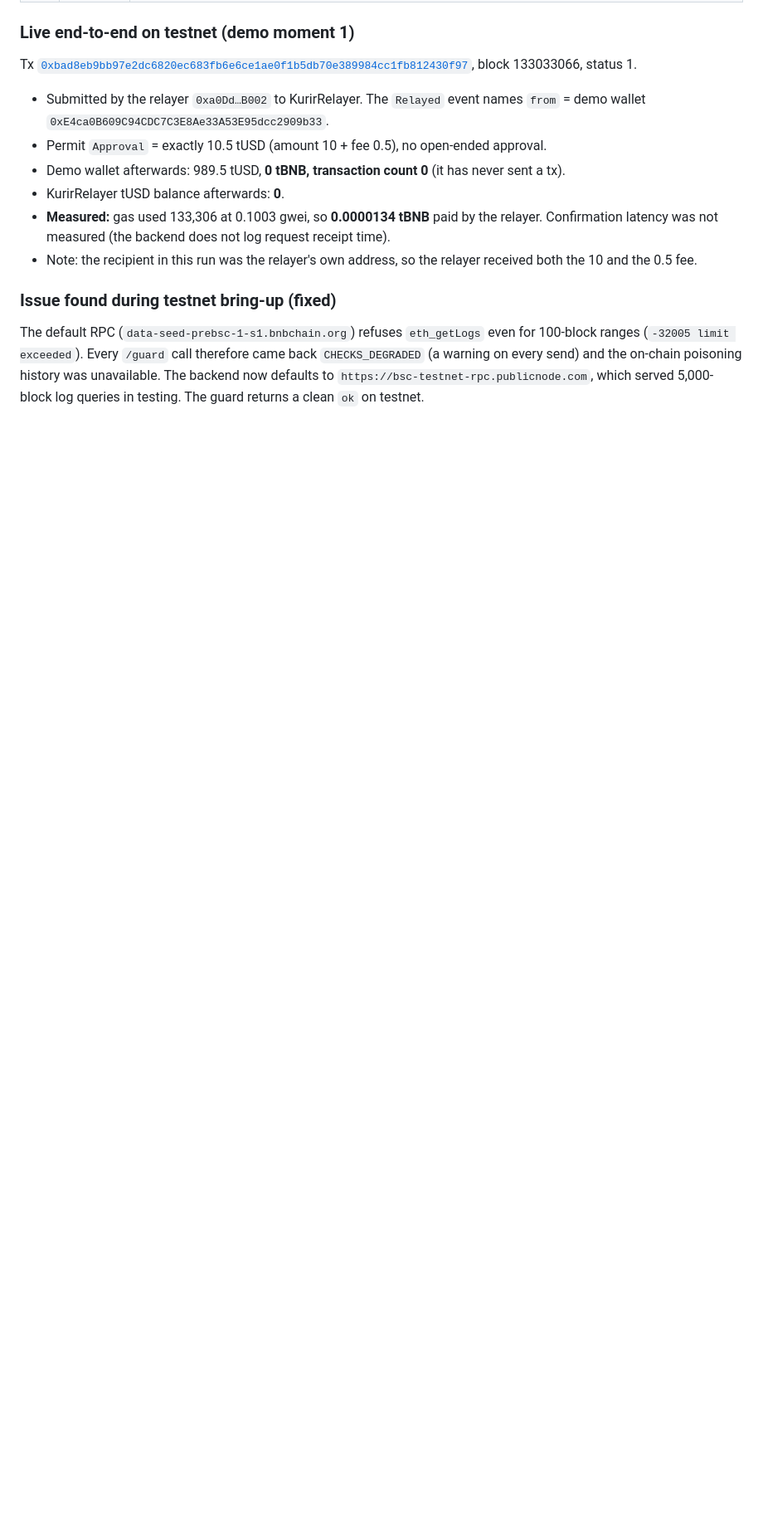
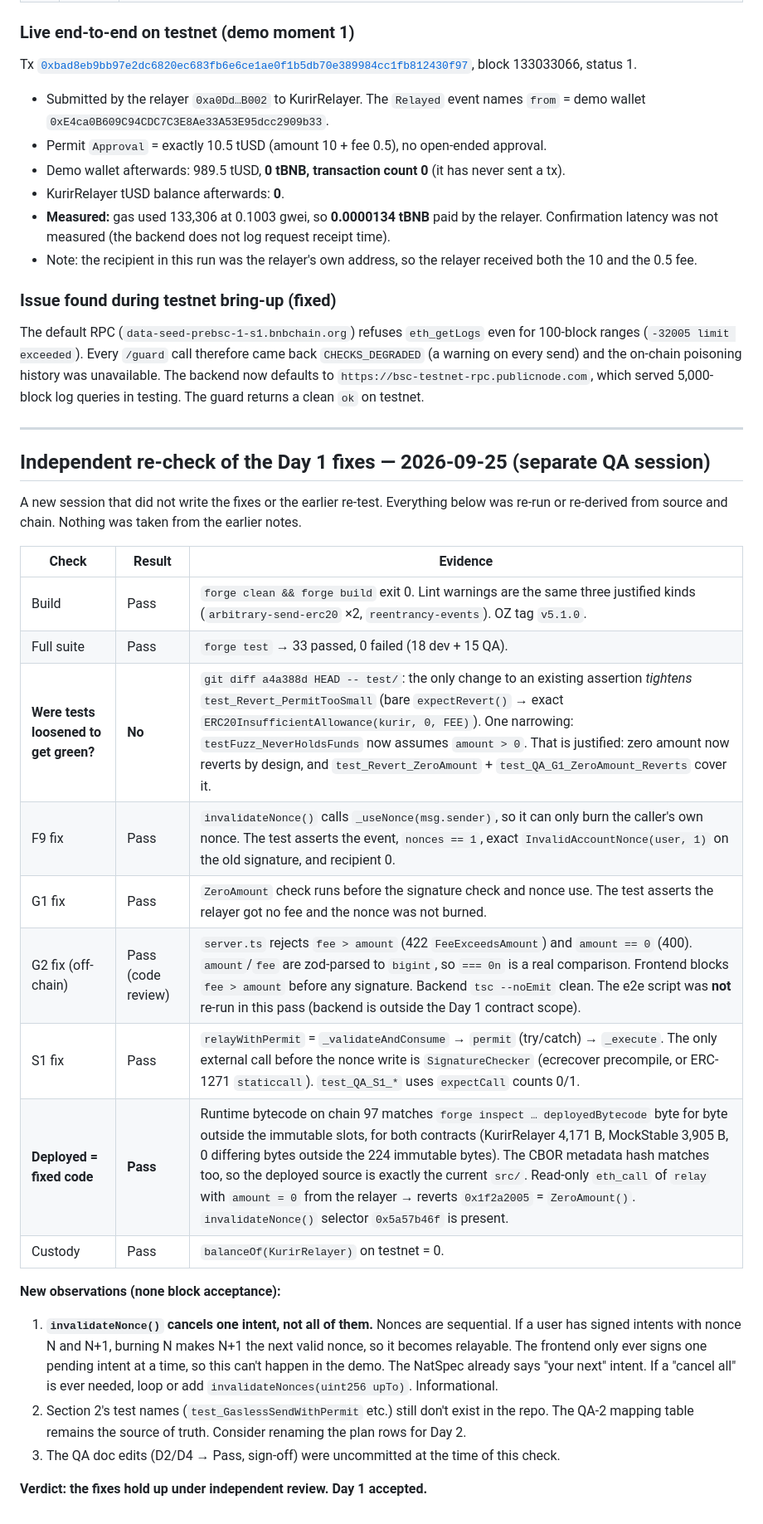
Before and after one commit to trendyxbt/kurir, a Markdown page: qa/day1-acceptance-criteria.md, the part around one of its changes. Shown at 83% size. Rendered like a GitHub page; blank space fills up the shorter version.

```diff
--- a/qa/day1-acceptance-criteria.md
+++ b/qa/day1-acceptance-criteria.md
@@ -219,3 +219,35 @@ Tx [`0xbad8eb9bb97e2dc6820ec683fb6e6ce1ae0f1b5db70e389984cc1fb812430f97`](https:
 ### Issue found during testnet bring-up (fixed)
 
 The default RPC (`data-seed-prebsc-1-s1.bnbchain.org`) refuses `eth_getLogs` even for 100-block ranges (`-32005 limit exceeded`). Every `/guard` call therefore came back `CHECKS_DEGRADED` (a warning on every send) and the on-chain poisoning history was unavailable. The backend now defaults to `https://bsc-testnet-rpc.publicnode.com`, which served 5,000-block log queries in testing. The guard returns a clean `ok` on testnet.
+
+---
+
+## Independent re-check of the Day 1 fixes — 2026-09-25 (separate QA session)
+
+A new session that did not write the fixes or the earlier re-test. Everything below was
+re-run or re-derived from source and chain. Nothing was taken from the earlier notes.
+
+| Check | Result | Evidence |
+|---|---|---|
+| Build | Pass | `forge clean && forge build` exit 0. Lint warnings are the same three justified kinds (`arbitrary-send-erc20` ×2, `reentrancy-events`). OZ tag `v5.1.0`. |
+| Full suite | Pass | `forge test` → 33 passed, 0 failed (18 dev + 15 QA). |
+| **Were tests loosened to get green?** | **No** | `git diff a4a388d HEAD -- test/`: the only change to an existing assertion *tightens* `test_Revert_PermitTooSmall` (bare `expectRevert()` → exact `ERC20InsufficientAllowance(kurir, 0, FEE)`). One narrowing: `testFuzz_NeverHoldsFunds` now assumes `amount > 0`. That is justified: zero amount now reverts by design, and `test_Revert_ZeroAmount` + `test_QA_G1_ZeroAmount_Reverts` cover it. |
+| F9 fix | Pass | `invalidateNonce()` calls `_useNonce(msg.sender)`, so it can only burn the caller's own nonce. The test asserts the event, `nonces == 1`, exact `InvalidAccountNonce(user, 1)` on the old signature, and recipient 0. |
+| G1 fix | Pass | `ZeroAmount` check runs before the signature check and nonce use. The test asserts the relayer got no fee and the nonce was not burned. |
+| G2 fix (off-chain) | Pass (code review) | `server.ts` rejects `fee > amount` (422 `FeeExceedsAmount`) and `amount == 0` (400). `amount`/`fee` are zod-parsed to `bigint`, so `=== 0n` is a real comparison. Frontend blocks `fee > amount` before any signature. Backend `tsc --noEmit` clean. The e2e script was **not** re-run in this pass (backend is outside the Day 1 contract scope). |
+| S1 fix | Pass | `relayWithPermit` = `_validateAndConsume` → `permit` (try/catch) → `_execute`. The only external call before the nonce write is `SignatureChecker` (ecrecover precompile, or ERC-1271 `staticcall`). `test_QA_S1_*` uses `expectCall` counts 0/1. |
+| **Deployed = fixed code** | **Pass** | Runtime bytecode on chain 97 matches `forge inspect … deployedBytecode` byte for byte outside the immutable slots, for both contracts (KurirRelayer 4,171 B, MockStable 3,905 B, 0 differing bytes outside the 224 immutable bytes). The CBOR metadata hash matches too, so the deployed source is exactly the current `src/`. Read-only `eth_call` of `relay` with `amount = 0` from the relayer → reverts `0x1f2a2005` = `ZeroAmount()`. `invalidateNonce()` selector `0x5a57b46f` is present. |
+| Custody | Pass | `balanceOf(KurirRelayer)` on testnet = 0. |
+
+**New observations (none block acceptance):**
+
+1. **`invalidateNonce()` cancels one intent, not all of them.** Nonces are sequential. If a user
+   has signed intents with nonce N and N+1, burning N makes N+1 the next valid nonce, so it
+   becomes relayable. The frontend only ever signs one pending intent at a time, so this can't
+   happen in the demo. The NatSpec already says "your next" intent. If a "cancel all" is ever needed, loop
+   or add `invalidateNonces(uint256 upTo)`. Informational.
+2. Section 2's test names (`test_GaslessSendWithPermit` etc.) still don't exist in the repo. The QA-2
+   mapping table remains the source of truth. Consider renaming the plan rows for Day 2.
+3. The QA doc edits (D2/D4 → Pass, sign-off) were uncommitted at the time of this check.
+
+**Verdict: the fixes hold up under independent review. Day 1 accepted.**
```
Also changed, not shown: other parts of qa/day1-acceptance-criteria.md (+8 -8 lines).
